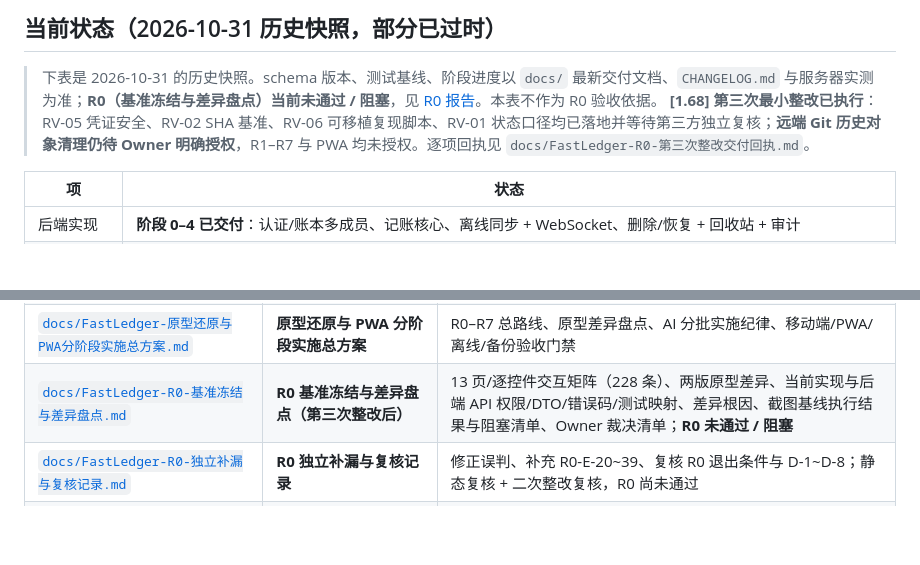
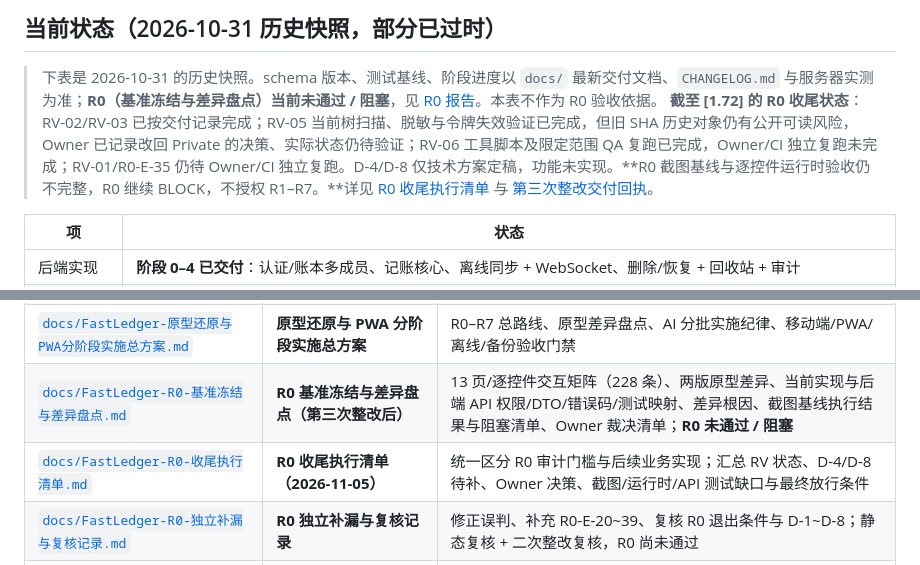
Before and after one commit to LinTia/FastLadger, a Markdown page: README.md, 2 parts joined by grey strips. GitHub-like rendering; blank space fills up the shorter version.

Commit message:
docs(R0): update README with consolidated closure status

```diff
--- a/README.md
+++ b/README.md
@@ -7,7 +7,7 @@
 ## 当前状态（2026-10-31 历史快照，部分已过时）
 
 > 下表是 2026-10-31 的历史快照。schema 版本、测试基线、阶段进度以 `docs/` 最新交付文档、`CHANGELOG.md` 与服务器实测为准；**R0（基准冻结与差异盘点）当前未通过 / 阻塞**，见 [R0 报告](docs/FastLedger-R0-基准冻结与差异盘点.md)。本表不作为 R0 验收依据。
-> **[1.68] 第三次最小整改已执行**：RV-05 凭证安全、RV-02 SHA 基准、RV-06 可移植复现脚本、RV-01 状态口径均已落地并等待第三方独立复核；**远端 Git 历史对象清理仍待 Owner 明确授权**，R1–R7 与 PWA 均未授权。逐项回执见 `docs/FastLedger-R0-第三次整改交付回执.md`。
+> **截至 [1.72] 的 R0 收尾状态**：RV-02/RV-03 已按交付记录完成；RV-05 当前树扫描、脱敏与令牌失效验证已完成，但旧 SHA 历史对象仍有公开可读风险，Owner 已记录改回 Private 的决策、实际状态仍待验证；RV-06 工具脚本及限定范围 QA 复跑已完成，Owner/CI 独立复跑未完成；RV-01/R0-E-35 仍待 Owner/CI 独立复跑。D-4/D-8 仅技术方案定稿，功能未实现。**R0 截图基线与逐控件运行时验收仍不完整，R0 继续 BLOCK，不授权 R1–R7。**详见 [R0 收尾执行清单](docs/FastLedger-R0-收尾执行清单.md) 与 [第三次整改交付回执](docs/FastLedger-R0-第三次整改交付回执.md)。
 
 | 项 | 状态 |
 |---|---|
@@ -42,6 +42,7 @@
 | [`docs/FastLedger-手机PWA实施指导书.md`](docs/FastLedger-手机PWA实施指导书.md) | 手机 PWA 实施指导书 | 完整移动端、完整离线、IndexedDB、同步、离线分析与本地备份恢复；指导后续 PRD / 落地方案 / WBS 修订 |
 | [`docs/FastLedger-原型还原与PWA分阶段实施总方案.md`](docs/FastLedger-原型还原与PWA分阶段实施总方案.md) | **原型还原与 PWA 分阶段实施总方案** | R0–R7 总路线、原型差异盘点、AI 分批实施纪律、移动端/PWA/离线/备份验收门禁 |
 | [`docs/FastLedger-R0-基准冻结与差异盘点.md`](docs/FastLedger-R0-基准冻结与差异盘点.md) | **R0 基准冻结与差异盘点（第三次整改后）** | 13 页/逐控件交互矩阵（228 条）、两版原型差异、当前实现与后端 API 权限/DTO/错误码/测试映射、差异根因、截图基线执行结果与阻塞清单、Owner 裁决清单；**R0 未通过 / 阻塞** |
+| [`docs/FastLedger-R0-收尾执行清单.md`](docs/FastLedger-R0-收尾执行清单.md) | **R0 收尾执行清单（2026-11-05）** | 统一区分 R0 审计门槛与后续业务实现；汇总 RV 状态、D-4/D-8 待补、Owner 决策、截图/运行时/API 测试缺口与最终放行条件 |
 | [`docs/FastLedger-R0-独立补漏与复核记录.md`](docs/FastLedger-R0-独立补漏与复核记录.md) | **R0 独立补漏与复核记录** | 修正误判、补充 R0-E-20~39、复核 R0 退出条件与 D-1~D-8；静态复核 + 二次整改复核，R0 尚未通过 |
 | [`docs/FastLedger-R0-第三次最小整改任务单-RV-02-RV-05-RV-06.md`](docs/FastLedger-R0-第三次最小整改任务单-RV-02-RV-05-RV-06.md) | **R0 第三次最小整改任务单** | 第三方审阅任务单；[1.68] 已按此执行并推送，待第三方独立复核；Git 历史重写仍须 Owner 授权 |
 | [`docs/FastLedger-R0-独立复核补充-RV-05至06.md`](docs/FastLedger-R0-独立复核补充-RV-05至06.md) | **独立复核补充 RV-05~06** | 按多 AI 对齐规范 13 字段登记凭证安全事件与独立复现问题；状态拆分、证据与 Owner 待决策项 |
```
